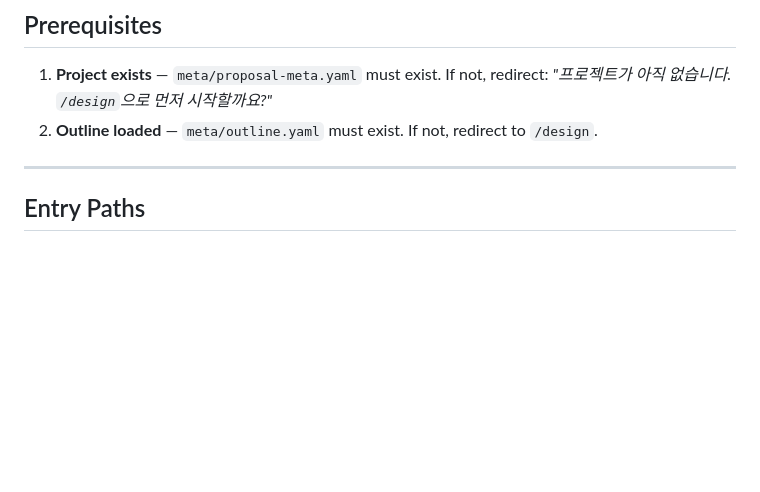
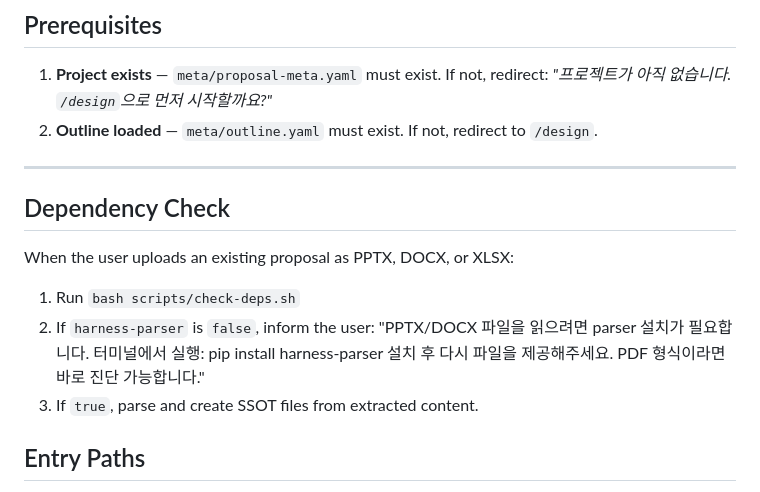
Before and after one commit to DinN0000/bidkit, a Markdown page: skills/diagnose/SKILL.md, the part around the change. Rendered like a GitHub page; blank space fills up the shorter version.

```diff
--- a/skills/diagnose/SKILL.md
+++ b/skills/diagnose/SKILL.md
@@ -12,6 +12,17 @@
 2. **Outline loaded** — `meta/outline.yaml` must exist. If not, redirect to `/design`.
 
 ---
+
+## Dependency Check
+
+When the user uploads an existing proposal as PPTX, DOCX, or XLSX:
+1. Run `bash scripts/check-deps.sh`
+2. If `harness-parser` is `false`, inform the user:
+   "PPTX/DOCX 파일을 읽으려면 parser 설치가 필요합니다.
+    터미널에서 실행: pip install harness-parser
+    설치 후 다시 파일을 제공해주세요.
+    PDF 형식이라면 바로 진단 가능합니다."
+3. If `true`, parse and create SSOT files from extracted content.
 
 ## Entry Paths
 
```
Also changed, not shown: skills/design/SKILL.md (+11 -0 lines), skills/write/SKILL.md (+10 -0 lines).
